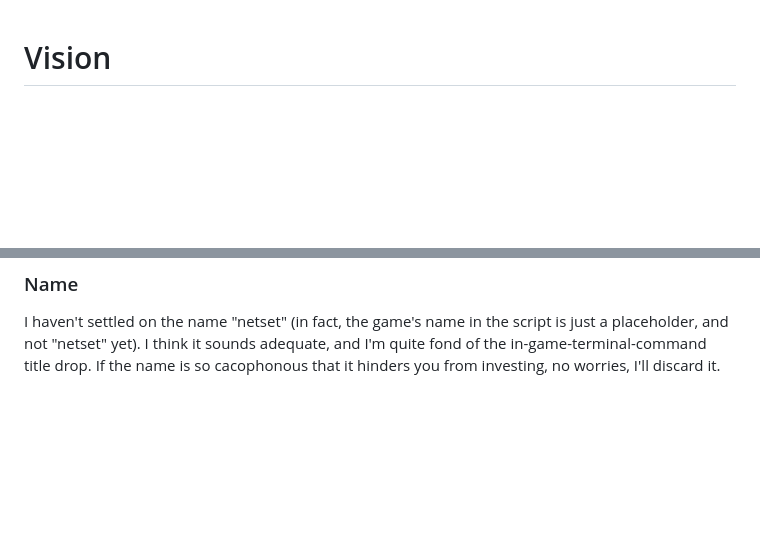
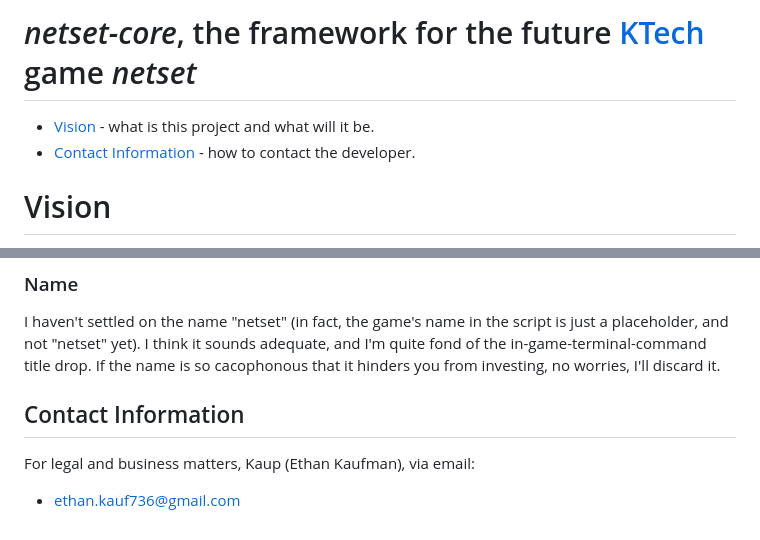
Before and after one commit to TheRealKaup/netset-core, a Markdown page: readme.md, 2 parts joined by grey strips. GitHub-like rendering; blank space fills up the shorter version.

Commit message:
Add contact information to `readme.md`.
Close #8.

```diff
--- a/readme.md
+++ b/readme.md
@@ -1,3 +1,8 @@
+# *netset-core*, the framework for the future [KTech](https://github.com/TheRealKaup/KTech) game *netset*
+
+- [Vision](#vision) - what is this project and what will it be.
+- [Contact Information](#contact-information) - how to contact the developer.
+
 # Vision
 
 ***netset-core*** will be the framework (GUI; game mechanics; libraries...) for the future [KTech](https://github.com/TheRealKaup/KTech) game ***netset***.
@@ -159,3 +164,9 @@ Here's a relevant entry from KTech's FAQ, "[Is KTech Stable?](https://github.com
 ### Name
 
 I haven't settled on the name "netset" (in fact, the game's name in the script is just a placeholder, and not "netset" yet). I think it sounds adequate, and I'm quite fond of the in-game-terminal-command title drop. If the name is so cacophonous that it hinders you from investing, no worries, I'll discard it.
+
+## Contact Information
+
+For legal and business matters, Kaup (Ethan Kaufman), via email:
+
+- ethan.kauf736@gmail.com
```
